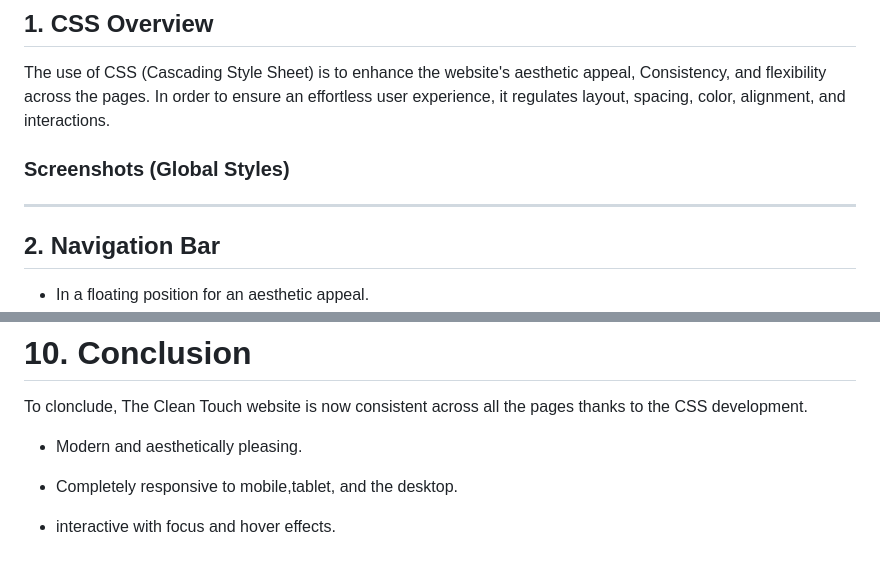
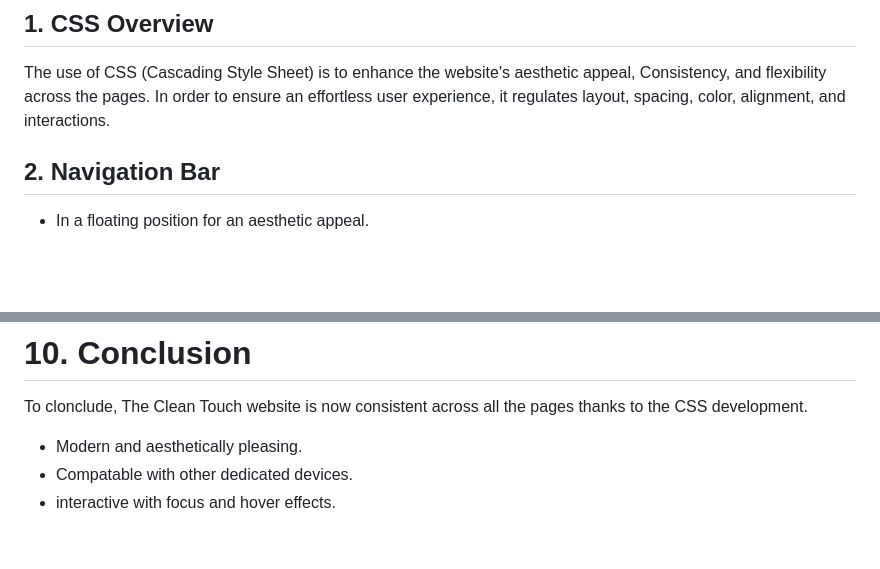
Before and after one commit to VCSTDN2024/wede5020-part-1-assignment-1-ST10483276, a Markdown page: README.md, 2 parts joined by grey strips. GitHub-like rendering; blank space fills up the shorter version.

```diff
--- a/README.md
+++ b/README.md
@@ -17,12 +17,6 @@
 The use of CSS (Cascading Style Sheet) is to enhance the website's aesthetic appeal, Consistency, and flexibility across the pages.
 In order to ensure an effortless user experience, it regulates layout, spacing, color, alignment, and interactions.
 
-
-### Screenshots (Global Styles)
-
-
----
-
 ## 2. Navigation Bar
 - In a floating position for an aesthetic appeal.
 - Shadow effect on the nav bar.
@@ -161,7 +157,5 @@ icons
 To clonclude, The Clean Touch website is now consistent across all the pages thanks to the CSS development.
 
 - Modern and aesthetically pleasing.
-
-- Completely responsive to mobile,tablet, and the desktop.
-
+- Compatable with other dedicated devices.
 -  interactive with focus and hover effects.
```
Also changed, not shown: other parts of README.md (+10 -8 lines).
